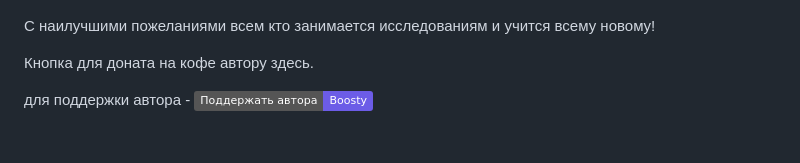
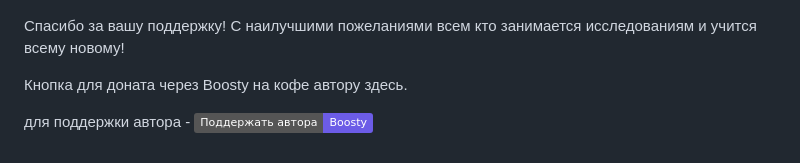
Before and after one commit to ptah57/Book, a Markdown page: README.md, the part around the change. Drawn GitHub-style; badges without logos.

```diff
--- a/README.md
+++ b/README.md
@@ -19,9 +19,9 @@
   <img src="my_QR.png" width="200" height="200" alt="QR-code">
 </div>
 
-С наилучшими пожеланиями всем кто занимается исследованиям и учится всему новому!
+Спасибо за вашу поддержку! С наилучшими пожеланиями всем кто занимается исследованиям и учится всему новому!
 
 
-Кнопка для доната на кофе автору здесь.
+Кнопка для доната через Boosty на кофе автору здесь.
 
 для поддержки автора - [![Кнопка доната](https://img.shields.io/badge/Поддержать_автора-Boosty-6c5ce7)](https://boosty.to/rinatxf/donate)
```
